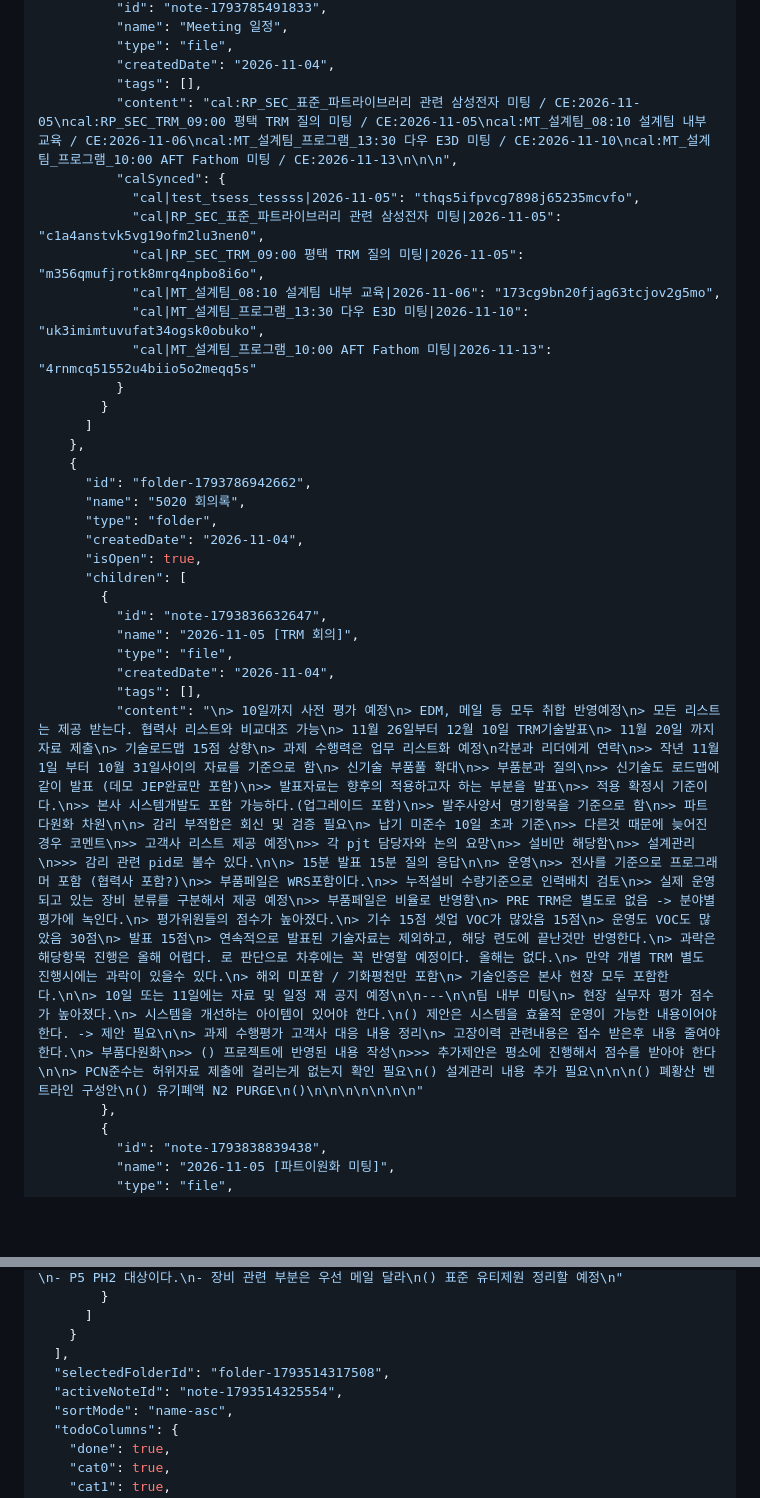
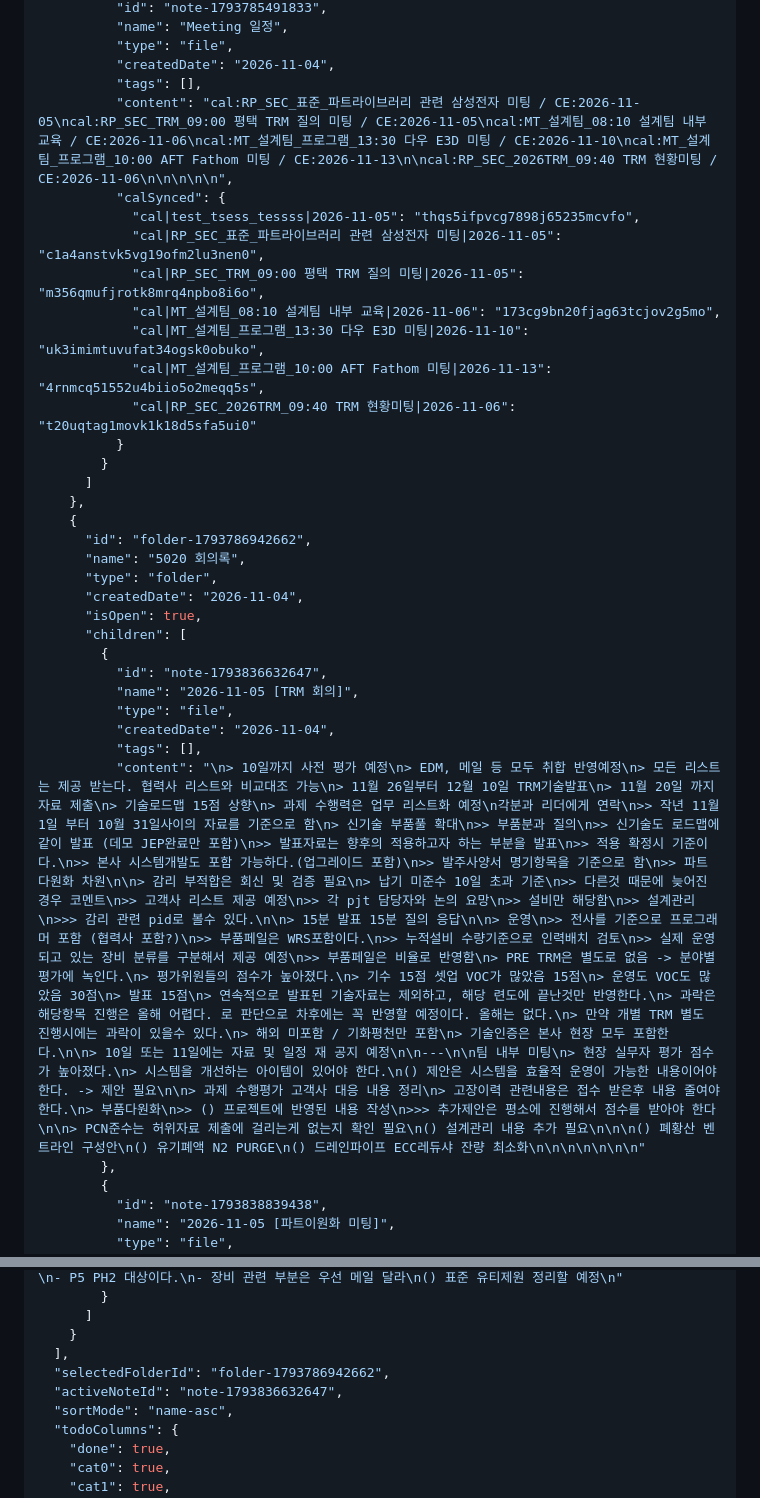
Before and after one commit to yyyy1887/yyyy1887.github.io, a Markdown page: DB.md, 2 parts joined by grey strips. Drawn GitHub-style; blank space fills up the shorter version.

Commit message:
Update DB.md (mobile)

```diff
--- a/DB.md
+++ b/DB.md
@@ -119,14 +119,15 @@
           "type": "file",
           "createdDate": "2026-11-04",
           "tags": [],
-          "content": "cal:RP_SEC_표준_파트라이브러리 관련 삼성전자 미팅 / CE:2026-11-05\ncal:RP_SEC_TRM_09:00 평택 TRM 질의 미팅 / CE:2026-11-05\ncal:MT_설계팀_08:10 설계팀 내부 교육 / CE:2026-11-06\ncal:MT_설계팀_프로그램_13:30 다우 E3D 미팅 / CE:2026-11-10\ncal:MT_설계팀_프로그램_10:00 AFT Fathom 미팅 / CE:2026-11-13\n\n\n",
+          "content": "cal:RP_SEC_표준_파트라이브러리 관련 삼성전자 미팅 / CE:2026-11-05\ncal:RP_SEC_TRM_09:00 평택 TRM 질의 미팅 / CE:2026-11-05\ncal:MT_설계팀_08:10 설계팀 내부 교육 / CE:2026-11-06\ncal:MT_설계팀_프로그램_13:30 다우 E3D 미팅 / CE:2026-11-10\ncal:MT_설계팀_프로그램_10:00 AFT Fathom 미팅 / CE:2026-11-13\n\ncal:RP_SEC_2026TRM_09:40 TRM 현황미팅 / CE:2026-11-06\n\n\n\n\n",
           "calSynced": {
             "cal|test_tsess_tessss|2026-11-05": "thqs5ifpvcg7898j65235mcvfo",
             "cal|RP_SEC_표준_파트라이브러리 관련 삼성전자 미팅|2026-11-05": "c1a4anstvk5vg19ofm2lu3nen0",
             "cal|RP_SEC_TRM_09:00 평택 TRM 질의 미팅|2026-11-05": "m356qmufjrotk8mrq4npbo8i6o",
             "cal|MT_설계팀_08:10 설계팀 내부 교육|2026-11-06": "173cg9bn20fjag63tcjov2g5mo",
             "cal|MT_설계팀_프로그램_13:30 다우 E3D 미팅|2026-11-10": "uk3imimtuvufat34ogsk0obuko",
-            "cal|MT_설계팀_프로그램_10:00 AFT Fathom 미팅|2026-11-13": "4rnmcq51552u4biio5o2meqq5s"
+            "cal|MT_설계팀_프로그램_10:00 AFT Fathom 미팅|2026-11-13": "4rnmcq51552u4biio5o2meqq5s",
+            "cal|RP_SEC_2026TRM_09:40 TRM 현황미팅|2026-11-06": "t20uqtag1movk1k18d5sfa5ui0"
           }
         }
       ]
@@ -144,7 +145,7 @@
           "type": "file",
           "createdDate": "2026-11-04",
           "tags": [],
-          "content": "\n> 10일까지 사전 평가 예정\n> EDM, 메일 등 모두 취합 반영예정\n> 모든 리스트는 제공 받는다. 협력사 리스트와 비교대조 가능\n> 11월 26일부터 12월 10일 TRM기술발표\n> 11월 20일 까지 자료 제출\n> 기술로드맵 15점 상향\n> 과제 수행력은 업무 리스트화 예정\n각분과 리더에게 연락\n>> 작년 11월 1일 부터 10월 31일사이의 자료를 기준으로 함\n> 신기술 부품풀 확대\n>> 부품분과 질의\n>> 신기술도 로드맵에 같이 발표 (데모 JEP완료만 포함)\n>> 발표자료는 향후의 적용하고자 하는 부분을 발표\n>> 적용 확정시 기준이다.\n>> 본사 시스템개발도 포함 가능하다.(업그레이드 포함)\n>> 발주사양서 명기항목을 기준으로 함\n>> 파트 다원화 차원\n\n> 감리 부적합은 회신 및 검증 필요\n> 납기 미준수 10일 초과 기준\n>> 다른것 때문에 늦어진 경우 코멘트\n>> 고객사 리스트 제공 예정\n>> 각 pjt 담당자와 논의 요망\n>> 설비만 해당함\n>> 설계관리\n>>> 감리 관련 pid로 볼수 있다.\n\n> 15분 발표 15분 질의 응답\n\n> 운영\n>> 전사를 기준으로 프로그래머 포함 (협력사 포함?)\n>> 부품페일은 WRS포함이다.\n>> 누적설비 수량기준으로 인력배치 검토\n>> 실제 운영되고 있는 장비 분류를 구분해서 제공 예정\n>> 부품페일은 비율로 반영함\n> PRE TRM은 별도로 없음 -> 분야별 평가에 녹인다.\n> 평가위원들의 점수가 높아졌다.\n> 기수 15점 셋업 VOC가 많았음 15점\n> 운영도 VOC도 많았음 30점\n> 발표 15점\n> 연속적으로 발표된 기술자료는 제외하고, 해당 련도에 끝난것만 반영한다.\n> 과락은 해당항목 진행은 올해 어렵다. 로 판단으로 차후에는 꼭 반영할 예정이다. 올해는 없다.\n> 만약 개별 TRM 별도 진행시에는 과락이 있을수 있다.\n> 해외 미포함 / 기화평천만 포함\n> 기술인증은 본사 현장 모두 포함한다.\n\n> 10일 또는 11일에는 자료 및 일정 재 공지 예정\n\n---\n\n팀 내부 미팅\n> 현장 실무자 평가 점수가 높아졌다.\n> 시스템을 개선하는 아이템이 있어야 한다.\n() 제안은 시스템을 효율적 운영이 가능한 내용이어야 한다. -> 제안 필요\n\n> 과제 수행평가 고객사 대응 내용 정리\n> 고장이력 관련내용은 접수 받은후 내용 줄여야 한다.\n> 부품다원화\n>> () 프로젝트에 반영된 내용 작성\n>>> 추가제안은 평소에 진행해서 점수를 받아야 한다\n\n> PCN준수는 허위자료 제출에 걸리는게 없는지 확인 필요\n() 설계관리 내용 추가 필요\n\n\n() 폐황산 벤트라인 구성안\n() 유기폐액 N2 PURGE\n()\n\n\n\n\n\n\n"
+          "content": "\n> 10일까지 사전 평가 예정\n> EDM, 메일 등 모두 취합 반영예정\n> 모든 리스트는 제공 받는다. 협력사 리스트와 비교대조 가능\n> 11월 26일부터 12월 10일 TRM기술발표\n> 11월 20일 까지 자료 제출\n> 기술로드맵 15점 상향\n> 과제 수행력은 업무 리스트화 예정\n각분과 리더에게 연락\n>> 작년 11월 1일 부터 10월 31일사이의 자료를 기준으로 함\n> 신기술 부품풀 확대\n>> 부품분과 질의\n>> 신기술도 로드맵에 같이 발표 (데모 JEP완료만 포함)\n>> 발표자료는 향후의 적용하고자 하는 부분을 발표\n>> 적용 확정시 기준이다.\n>> 본사 시스템개발도 포함 가능하다.(업그레이드 포함)\n>> 발주사양서 명기항목을 기준으로 함\n>> 파트 다원화 차원\n\n> 감리 부적합은 회신 및 검증 필요\n> 납기 미준수 10일 초과 기준\n>> 다른것 때문에 늦어진 경우 코멘트\n>> 고객사 리스트 제공 예정\n>> 각 pjt 담당자와 논의 요망\n>> 설비만 해당함\n>> 설계관리\n>>> 감리 관련 pid로 볼수 있다.\n\n> 15분 발표 15분 질의 응답\n\n> 운영\n>> 전사를 기준으로 프로그래머 포함 (협력사 포함?)\n>> 부품페일은 WRS포함이다.\n>> 누적설비 수량기준으로 인력배치 검토\n>> 실제 운영되고 있는 장비 분류를 구분해서 제공 예정\n>> 부품페일은 비율로 반영함\n> PRE TRM은 별도로 없음 -> 분야별 평가에 녹인다.\n> 평가위원들의 점수가 높아졌다.\n> 기수 15점 셋업 VOC가 많았음 15점\n> 운영도 VOC도 많았음 30점\n> 발표 15점\n> 연속적으로 발표된 기술자료는 제외하고, 해당 련도에 끝난것만 반영한다.\n> 과락은 해당항목 진행은 올해 어렵다. 로 판단으로 차후에는 꼭 반영할 예정이다. 올해는 없다.\n> 만약 개별 TRM 별도 진행시에는 과락이 있을수 있다.\n> 해외 미포함 / 기화평천만 포함\n> 기술인증은 본사 현장 모두 포함한다.\n\n> 10일 또는 11일에는 자료 및 일정 재 공지 예정\n\n---\n\n팀 내부 미팅\n> 현장 실무자 평가 점수가 높아졌다.\n> 시스템을 개선하는 아이템이 있어야 한다.\n() 제안은 시스템을 효율적 운영이 가능한 내용이어야 한다. -> 제안 필요\n\n> 과제 수행평가 고객사 대응 내용 정리\n> 고장이력 관련내용은 접수 받은후 내용 줄여야 한다.\n> 부품다원화\n>> () 프로젝트에 반영된 내용 작성\n>>> 추가제안은 평소에 진행해서 점수를 받아야 한다\n\n> PCN준수는 허위자료 제출에 걸리는게 없는지 확인 필요\n() 설계관리 내용 추가 필요\n\n\n() 폐황산 벤트라인 구성안\n() 유기폐액 N2 PURGE\n() 드레인파이프 ECC레듀샤 잔량 최소화\n\n\n\n\n\n\n"
         },
         {
           "id": "note-1793838839438",
@@ -157,8 +158,8 @@
       ]
     }
   ],
-  "selectedFolderId": "folder-1793514317508",
-  "activeNoteId": "note-1793514325554",
+  "selectedFolderId": "folder-1793786942662",
+  "activeNoteId": "note-1793836632647",
   "sortMode": "name-asc",
   "todoColumns": {
     "done": true,
```
